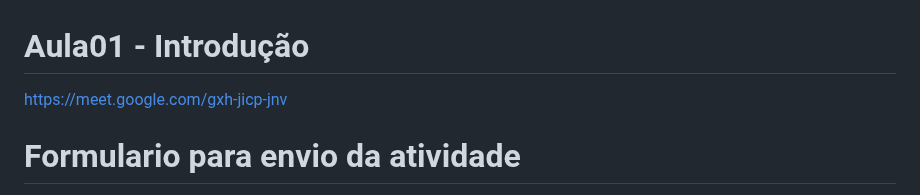
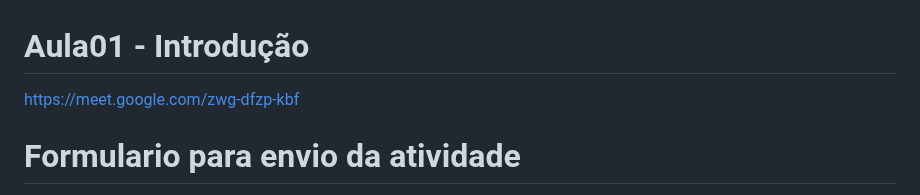
Before and after one commit to robsonbsouzaa/2025, a Markdown page: Power BI/aula01/README.md, the part around the change. Rendered like a GitHub page.

```diff
--- a/Power BI/aula01/README.md
+++ b/Power BI/aula01/README.md
@@ -1,6 +1,6 @@
 # Aula01 - Introdução
 
-https://meet.google.com/gxh-jicp-jnv
+https://meet.google.com/zwg-dfzp-kbf
 
 # Formulario para envio da atividade
 
```
